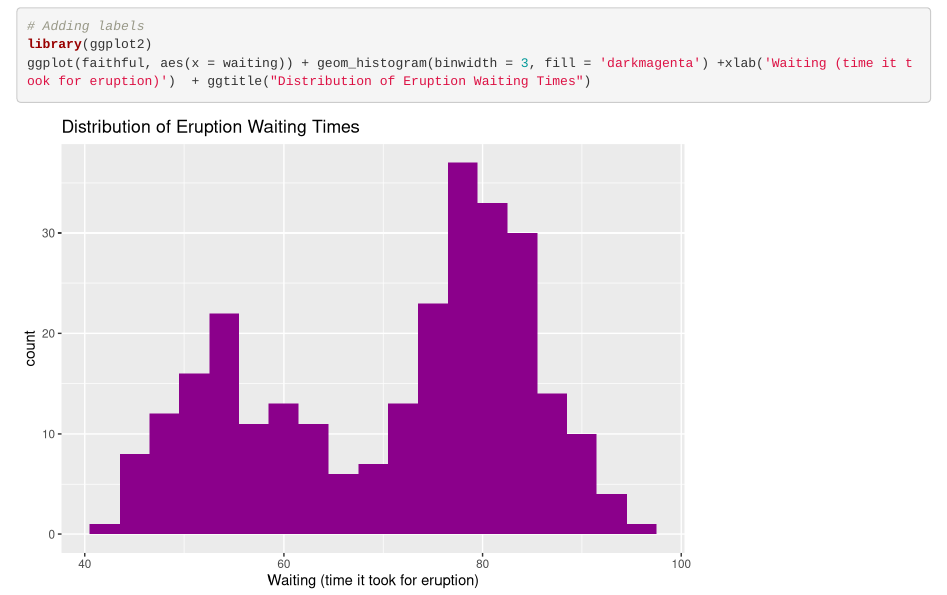
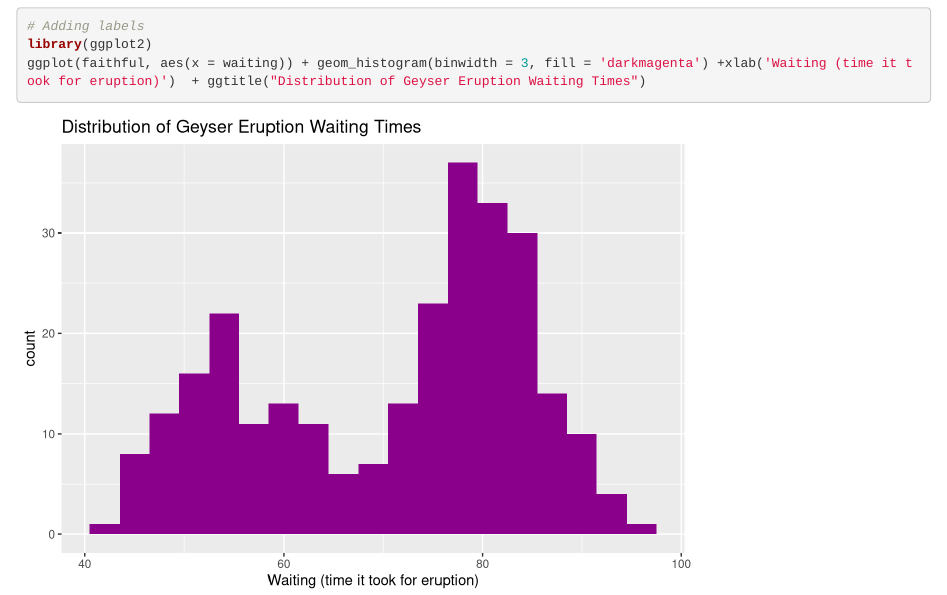
Before and after one commit to cedozier/ds3001_lab3_clairedozier, an R Markdown document (ds3001_week3_lab_graph3.Rmd): the page in a window 1100 px wide, from 1450 px down. Rendered offline with R 4.5, knitr and Pandoc, with nearby package versions.

Commit message:
changed title

````diff
--- a/ds3001_week3_lab_graph3.Rmd
+++ b/ds3001_week3_lab_graph3.Rmd
@@ -31,5 +31,5 @@ ggplot(faithful, aes(x = waiting)) + geom_histogram(binwidth = 3, fill = 'darkma
 ```{r}
 # Adding labels
 library(ggplot2)
-ggplot(faithful, aes(x = waiting)) + geom_histogram(binwidth = 3, fill = 'darkmagenta') +xlab('Waiting (time it took for eruption)')  + ggtitle("Distribution of Eruption Waiting Times")
+ggplot(faithful, aes(x = waiting)) + geom_histogram(binwidth = 3, fill = 'darkmagenta') +xlab('Waiting (time it took for eruption)')  + ggtitle("Distribution of Geyser Eruption Waiting Times")
 ```
````
